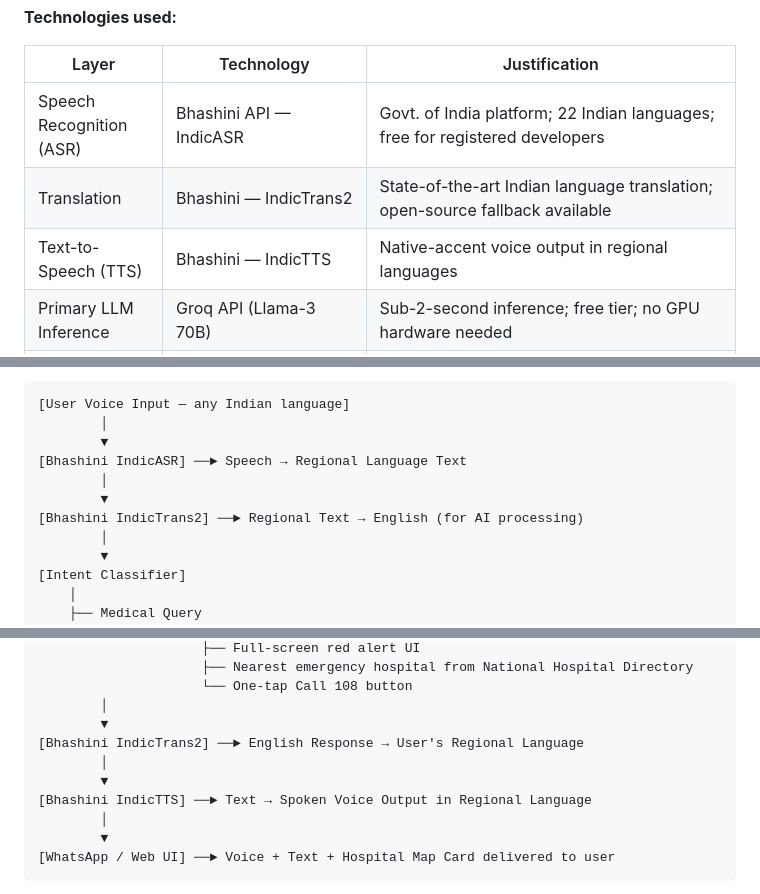
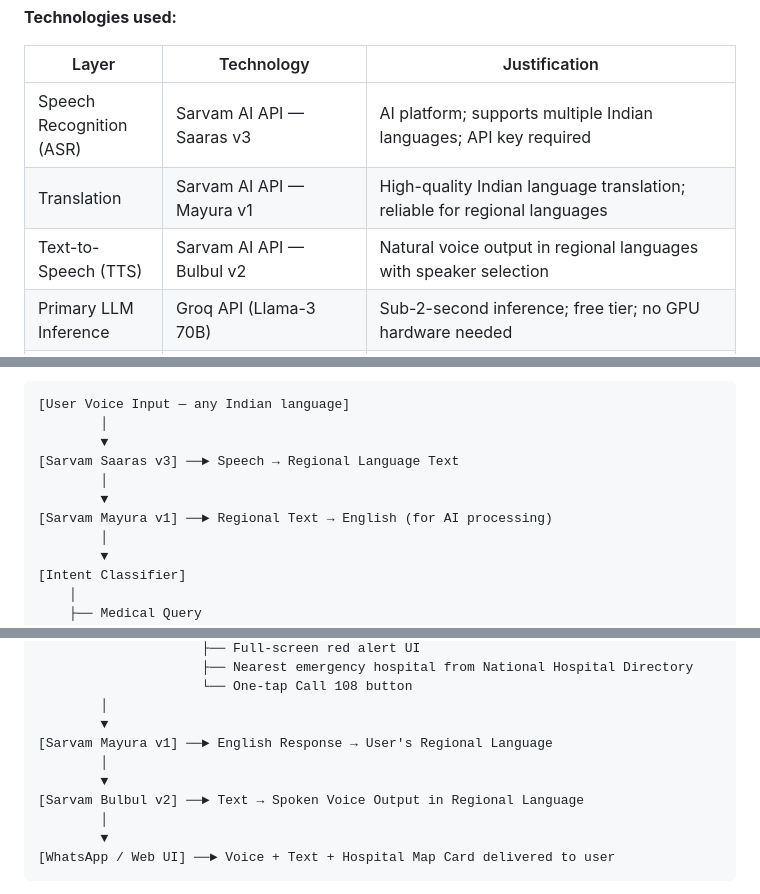
Before and after one commit to Meet6338-X/Pulses.life, a Markdown page: README.md, 3 parts joined by grey strips. GitHub-like rendering.

Commit message:
Update README to reflect Sarvam AI stack instead of Bhashini

```diff
--- a/README.md
+++ b/README.md
@@ -38,9 +38,9 @@ A user speaks *"मला छाती दुखते"* (my chest hurts) in Mar
 
 | Layer | Technology | Justification |
 |---|---|---|
-| Speech Recognition (ASR) | Bhashini API — IndicASR | Govt. of India platform; 22 Indian languages; free for registered developers |
-| Translation | Bhashini — IndicTrans2 | State-of-the-art Indian language translation; open-source fallback available |
-| Text-to-Speech (TTS) | Bhashini — IndicTTS | Native-accent voice output in regional languages |
+| Speech Recognition (ASR) | Sarvam AI API — Saaras v3 | AI platform; supports multiple Indian languages; API key required |
+| Translation | Sarvam AI API — Mayura v1 | High-quality Indian language translation; reliable for regional languages |
+| Text-to-Speech (TTS) | Sarvam AI API — Bulbul v2 | Natural voice output in regional languages with speaker selection |
 | Primary LLM Inference | Groq API (Llama-3 70B) | Sub-2-second inference; free tier; no GPU hardware needed |
 | Multi-Model Fallback LLMs | OpenRouter API (StepFun 3.5, Nemotron 3 Nano) | Multi-model routing engine with reasoning-enabled models like stepfun/step-3.5-flash and nvidia/nemotron-3-nano-30b-a3b (free) for high-accuracy triage inference fallback |
 | Medical Knowledge Base | RAG on NHP India, MedQA, WHO guidelines | Retrieval-grounded responses eliminate hallucination risk |
@@ -57,10 +57,10 @@ A user speaks *"मला छाती दुखते"* (my chest hurts) in Mar
 [User Voice Input — any Indian language]
         │
         ▼
-[Bhashini IndicASR] ──► Speech → Regional Language Text
+[Sarvam Saaras v3] ──► Speech → Regional Language Text
         │
         ▼
-[Bhashini IndicTrans2] ──► Regional Text → English (for AI processing)
+[Sarvam Mayura v1] ──► Regional Text → English (for AI processing)
         │
         ▼
 [Intent Classifier]
@@ -85,10 +85,10 @@ A user speaks *"मला छाती दुखते"* (my chest hurts) in Mar
                      └── One-tap Call 108 button
         │
         ▼
-[Bhashini IndicTrans2] ──► English Response → User's Regional Language
+[Sarvam Mayura v1] ──► English Response → User's Regional Language
         │
         ▼
-[Bhashini IndicTTS] ──► Text → Spoken Voice Output in Regional Language
+[Sarvam Bulbul v2] ──► Text → Spoken Voice Output in Regional Language
         │
         ▼
 [WhatsApp / Web UI] ──► Voice + Text + Hospital Map Card delivered to user
```
Also changed, not shown: other parts of README.md (+4 -4 lines).
